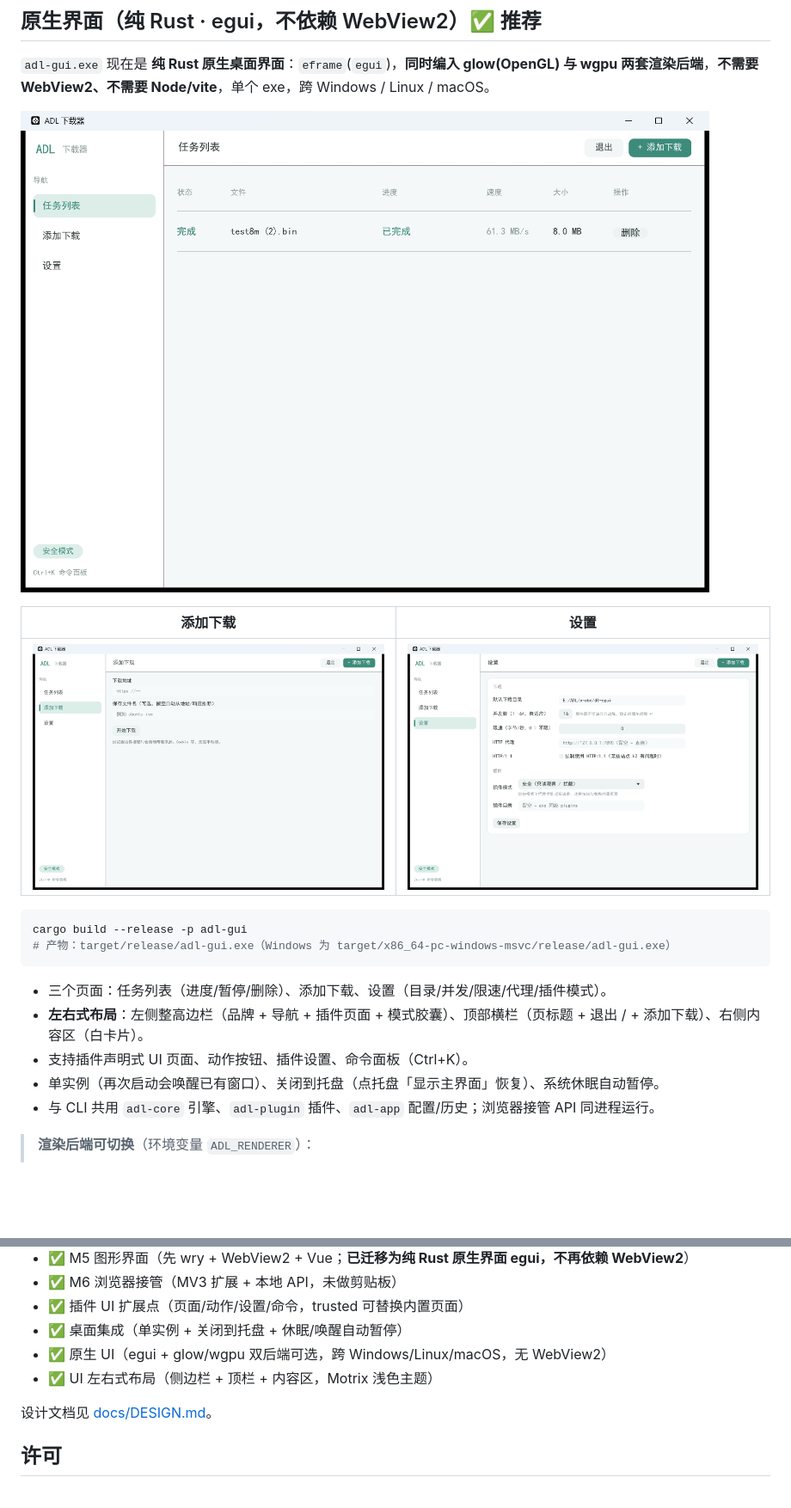
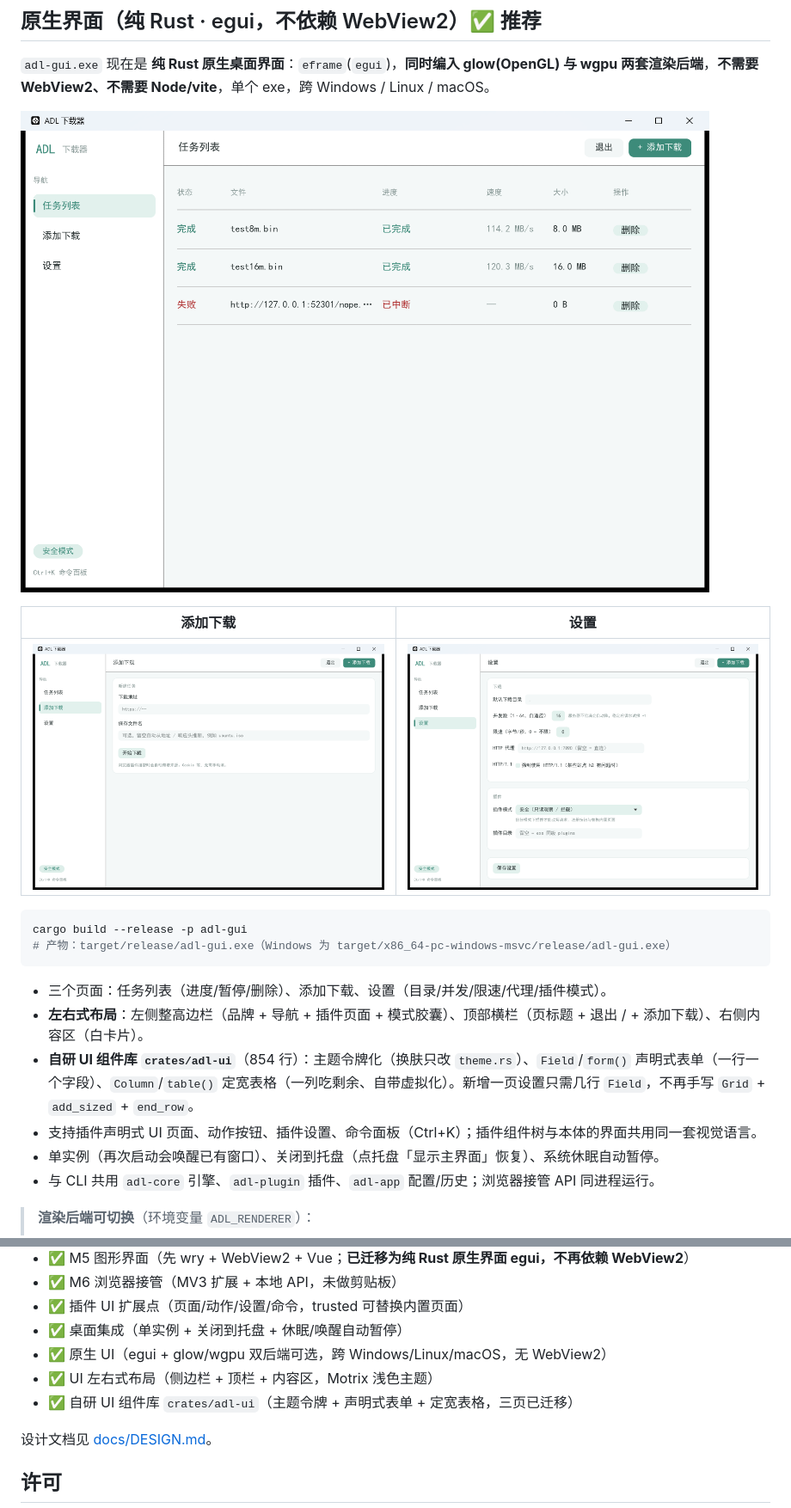
Before and after one commit to KralisXC/ADL, a Markdown page: README.md, 2 parts joined by grey strips. Shown at 86% size. Drawn GitHub-style; pictures changed too: docs/images/ui-add.png, docs/images/ui-settings.png, docs/images/ui-tasks.png; blank space fills up the shorter version.

```diff
--- a/README.md
+++ b/README.md
@@ -82,7 +82,8 @@ cargo build --release -p adl-gui
 
 - 三个页面：任务列表（进度/暂停/删除）、添加下载、设置（目录/并发/限速/代理/插件模式）。
 - **左右式布局**：左侧整高边栏（品牌 + 导航 + 插件页面 + 模式胶囊）、顶部横栏（页标题 + 退出 / + 添加下载）、右侧内容区（白卡片）。
-- 支持插件声明式 UI 页面、动作按钮、插件设置、命令面板（Ctrl+K）。
+- **自研 UI 组件库 `crates/adl-ui`**（854 行）：主题令牌化（换肤只改 `theme.rs`）、`Field`/`form()` 声明式表单（一行一个字段）、`Column`/`table()` 定宽表格（一列吃剩余、自带虚拟化）。新增一页设置只需几行 `Field`，不再手写 `Grid` + `add_sized` + `end_row`。
+- 支持插件声明式 UI 页面、动作按钮、插件设置、命令面板（Ctrl+K）；插件组件树与本体的界面共用同一套视觉语言。
 - 单实例（再次启动会唤醒已有窗口）、关闭到托盘（点托盘「显示主界面」恢复）、系统休眠自动暂停。
 - 与 CLI 共用 `adl-core` 引擎、`adl-plugin` 插件、`adl-app` 配置/历史；浏览器接管 API 同进程运行。
 
@@ -224,6 +225,7 @@ adl.onCommand(() => ({ message: "命令响应" }));
 - ✅ 桌面集成（单实例 + 关闭到托盘 + 休眠/唤醒自动暂停）
 - ✅ 原生 UI（egui + glow/wgpu 双后端可选，跨 Windows/Linux/macOS，无 WebView2）
 - ✅ UI 左右式布局（侧边栏 + 顶栏 + 内容区，Motrix 浅色主题）
+- ✅ 自研 UI 组件库 `crates/adl-ui`（主题令牌 + 声明式表单 + 定宽表格，三页已迁移）
 
 设计文档见 [docs/DESIGN.md](docs/DESIGN.md)。
 
```
Also changed, not shown: docs/DESIGN.md (+70 -1 lines), 10 other files.
